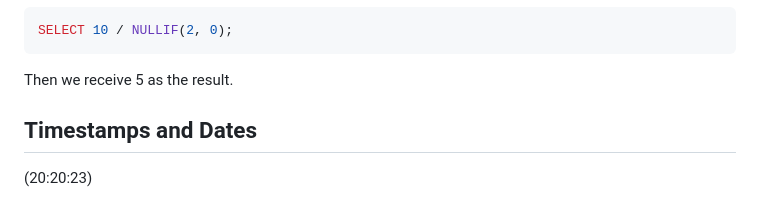
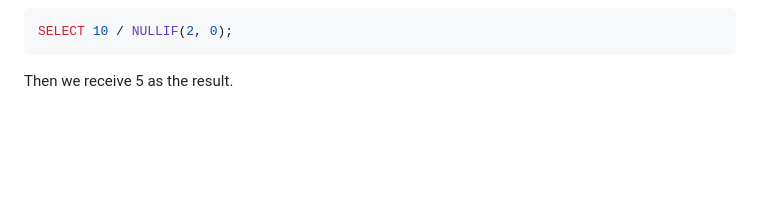
Before and after one commit to dastal/Tutorials, a Markdown page: PostgreSQL_Course/docs/Handling_Null_Values.md, the part around the change. GitHub-like rendering; blank space fills up the shorter version.

````diff
--- a/PostgreSQL_Course/docs/Handling_Null_Values.md
+++ b/PostgreSQL_Course/docs/Handling_Null_Values.md
@@ -38,6 +38,3 @@ SELECT 10 / NULLIF(2, 0);
 ```
 
 Then we receive 5 as the result.
-
-## Timestamps and Dates ##
-(20:20:23)
````
Also changed, not shown: PostgreSQL_Course/docs/Dates.md (added, +71 -0 lines), PostgreSQL_Course/docs/Editing_Data.md (added, +2 -0 lines), PostgreSQL_Course/docs/Primary_Keys.md (added, +48 -0 lines), PostgreSQL_Course/docs/images/now.png (added).
